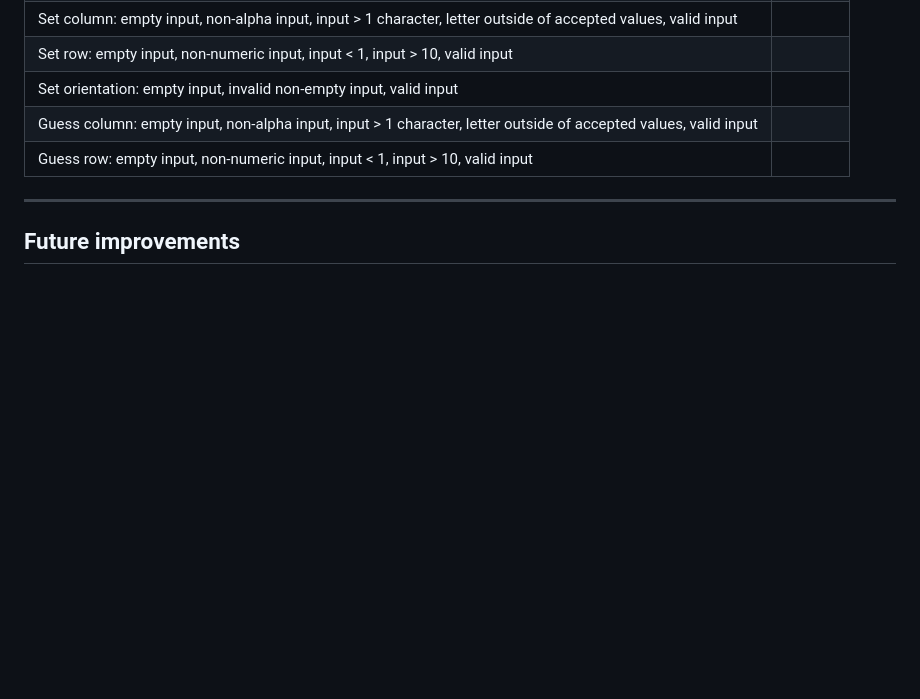
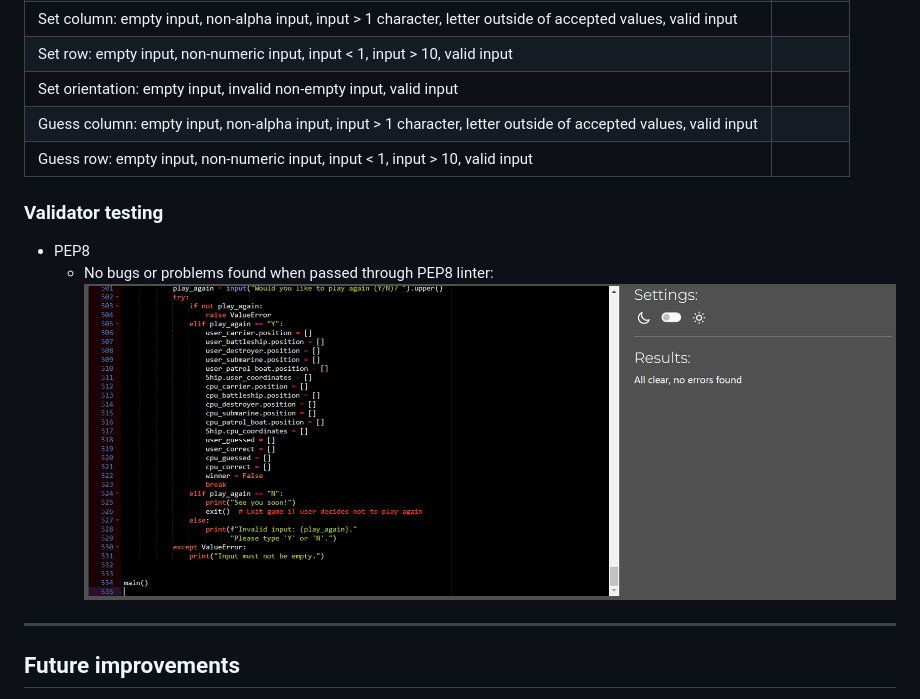
Before and after one commit to mariacjones1/battleships-pp3, a Markdown page: README.md, the part around the change. Drawn GitHub-style; pictures changed too: documentation/testing/pep8.png (added); blank space fills up the shorter version.

Commit message:
Add validator testing section to README file

```diff
--- a/README.md
+++ b/README.md
@@ -150,6 +150,11 @@ Computer wins:
 | Guess column: empty input, non-alpha input, input > 1 character, letter outside of accepted values, valid input |  |
 | Guess row: empty input, non-numeric input, input < 1, input > 10, valid input |  |
 
+### Validator testing
+- PEP8
+    - No bugs or problems found when passed through PEP8 linter:
+    ![PEP8](documentation/testing/pep8.png)
+
 <hr>
 
 ## Future improvements
```
